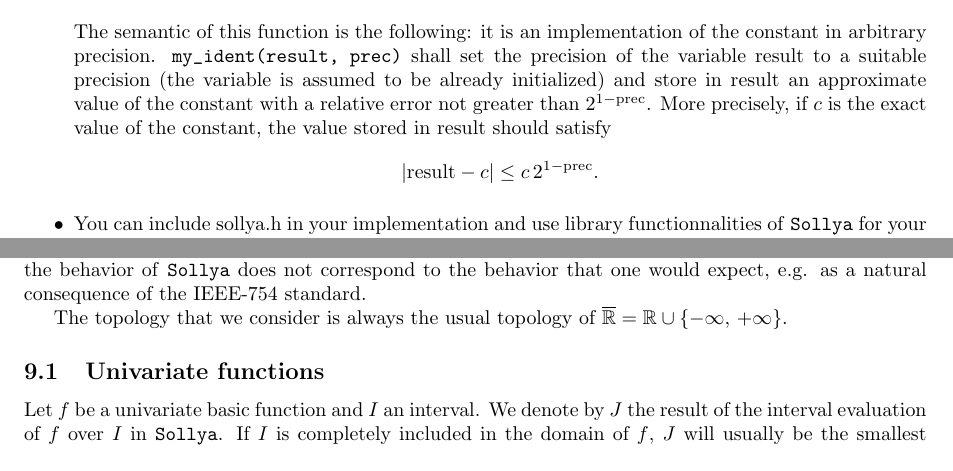
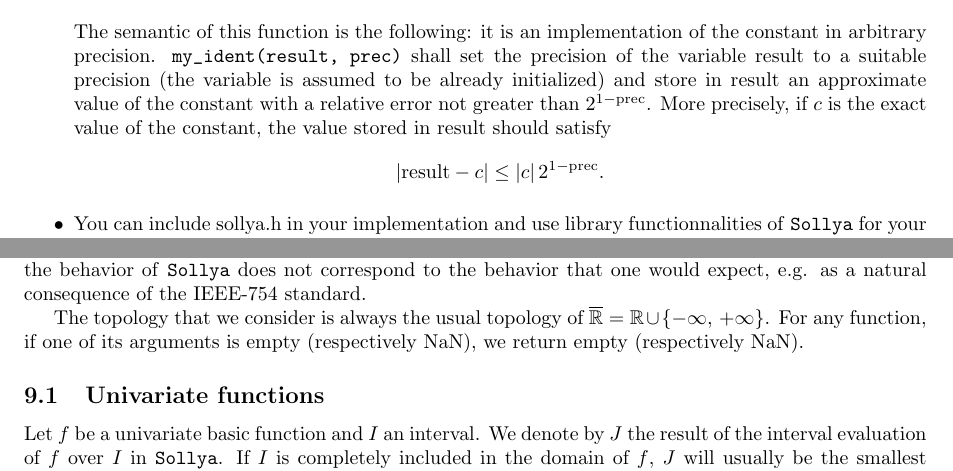
Before and after one commit to cartazio/sollya, a LaTeX document (doc/sollya.tex, which reads doc/libraryconstant.tex): two parts of pages 95 and 164 of 164, joined at a grey line, cut so that both start at the same text. Compiled offline with pdfLaTeX.

Commit message:
Backported trunk onto experimental-sylvain -r1221:1228
This commit was extracted from SVN r1229.

git-svn-id: svn://scm.gforge.inria.fr/svn/sollya/branches/experimental-sylvain@1229 af37bc7e-59aa-4313-bbaf-7d19c0032f32

```diff
--- a/doc/libraryconstant.tex
+++ b/doc/libraryconstant.tex
@@ -26,7 +26,7 @@ binds an external mathematical constant to a variable in \sollya\\
    assumed to be already initialized) and store in result an approximate value
    of the constant with a relative error not greater than $2^{1-\mathrm{prec}}$.
    More precisely, if $c$ is the exact value of the constant, the value stored
-   in result should satisfy $$|\mathrm{result}-c| \le c\,2^{1-\mathrm{prec}}.$$
+   in result should satisfy $$|\mathrm{result}-c| \le |c|\,2^{1-\mathrm{prec}}.$$
 
 \item You can include sollya.h in your implementation and use library
    functionnalities of \sollya for your implementation. However, this requires to
--- a/doc/sollya.tex
+++ b/doc/sollya.tex
@@ -827,7 +827,7 @@ identifiers. See \ref{labexternalproc} for details.
 
 Although it is currently based on the MPFI library, \sollya has its own way of interpreting interval arithmetic when infinities or NaN occur, or when a function is evaluated on an interval containing points out of its domain, etc. This philosophy may differ from the one applied in MPFI. It is also possible that the behavior of \sollya does not correspond to the behavior that one would expect, e.g. as a natural consequence of the IEEE-754 standard.
 
-The topology that we consider is always the usual topology of $\overline{\mathbb{R}} = \mathbb{R} \cup \{-\infty,\,+\infty\}$.
+The topology that we consider is always the usual topology of $\overline{\mathbb{R}} = \mathbb{R} \cup \{-\infty,\,+\infty\}$. For any function, if one of its arguments is empty (respectively NaN), we return empty (respectively NaN).
 
 \subsection{Univariate functions}
 Let $f$ be a univariate basic function and $I$ an interval. We denote by $J$ the result of the interval evaluation of $f$ over $I$ in \sollya. If $I$ is completely included in the domain of $f$, $J$ will usually be the smallest interval (at the current precision) containing the exact image $f(I)$. However, in some cases, it may happen that $J$ is not as small as possible. It is guaranteed however, that $J$ tends to $f(I)$ when the precision of the tool tends to infinity.
```
Also changed, not shown: doc/sollya.pdf, 3 other files.
